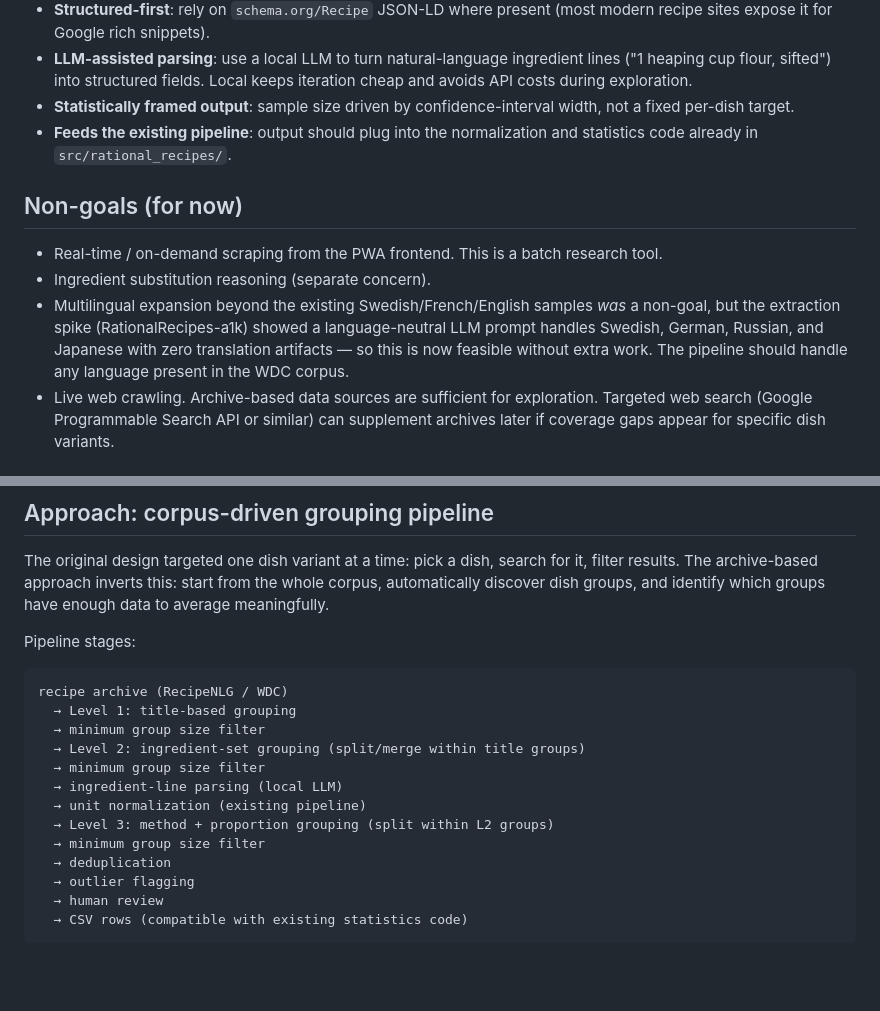
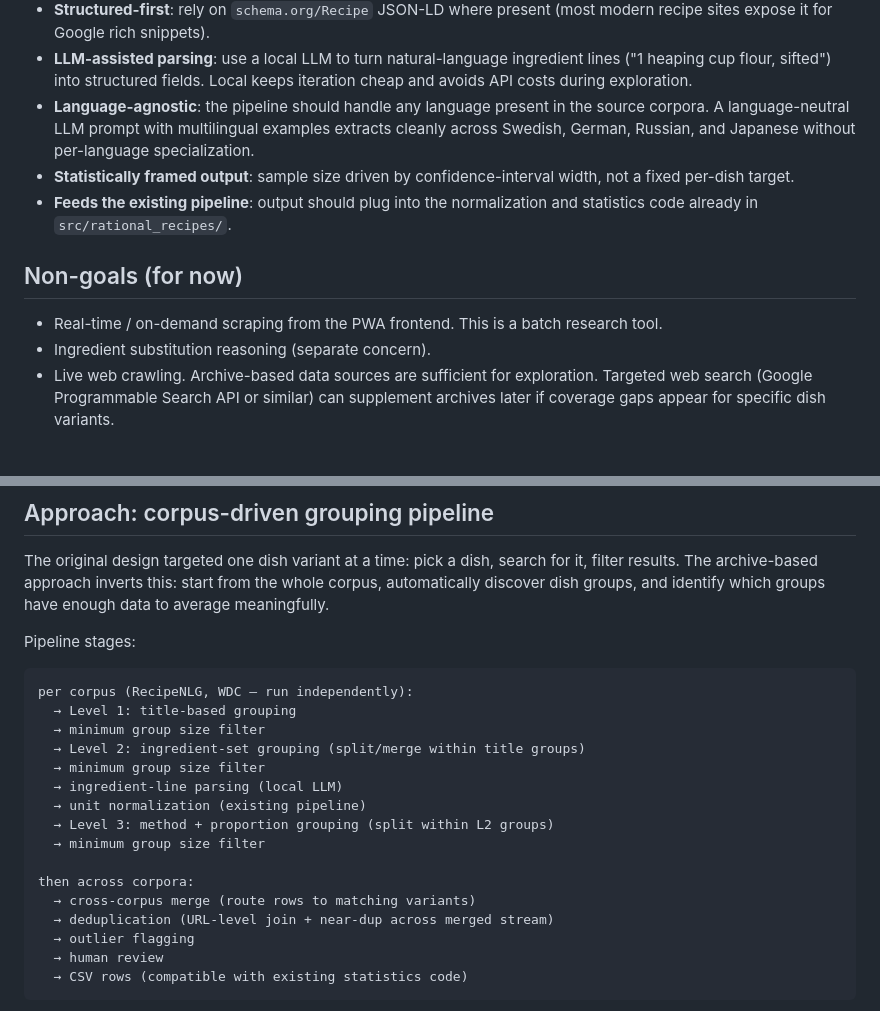
Before and after one commit to ChrisSteinbach/RationalRecipes, a Markdown page: docs/design/recipe-scraping.md, 2 parts joined by grey strips. Rendered like a GitHub page; blank space fills up the shorter version.

````diff
--- a/docs/design/recipe-scraping.md
+++ b/docs/design/recipe-scraping.md
@@ -30,6 +30,10 @@ code in `src/rational_recipes/`.
 - **LLM-assisted parsing**: use a local LLM to turn natural-language ingredient
   lines ("1 heaping cup flour, sifted") into structured fields. Local keeps
   iteration cheap and avoids API costs during exploration.
+- **Language-agnostic**: the pipeline should handle any language present in
+  the source corpora. A language-neutral LLM prompt with multilingual
+  examples extracts cleanly across Swedish, German, Russian, and Japanese
+  without per-language specialization.
 - **Statistically framed output**: sample size driven by confidence-interval
   width, not a fixed per-dish target.
 - **Feeds the existing pipeline**: output should plug into the normalization
@@ -40,11 +44,6 @@ code in `src/rational_recipes/`.
 - Real-time / on-demand scraping from the PWA frontend. This is a batch
   research tool.
 - Ingredient substitution reasoning (separate concern).
-- Multilingual expansion beyond the existing Swedish/French/English samples
-  *was* a non-goal, but the extraction spike (RationalRecipes-a1k) showed a
-  language-neutral LLM prompt handles Swedish, German, Russian, and Japanese
-  with zero translation artifacts — so this is now feasible without extra
-  work. The pipeline should handle any language present in the WDC corpus.
 - Live web crawling. Archive-based data sources are sufficient for
   exploration. Targeted web search (Google Programmable Search API or
   similar) can supplement archives later if coverage gaps appear for
@@ -173,7 +172,7 @@ identify which groups have enough data to average meaningfully.
 Pipeline stages:
 
 ```
-recipe archive (RecipeNLG / WDC)
+per corpus (RecipeNLG, WDC — run independently):
   → Level 1: title-based grouping
   → minimum group size filter
   → Level 2: ingredient-set grouping (split/merge within title groups)
@@ -182,7 +181,10 @@ recipe archive (RecipeNLG / WDC)
   → unit normalization (existing pipeline)
   → Level 3: method + proportion grouping (split within L2 groups)
   → minimum group size filter
-  → deduplication
+
+then across corpora:
+  → cross-corpus merge (route rows to matching variants)
+  → deduplication (URL-level join + near-dup across merged stream)
   → outlier flagging
   → human review
   → CSV rows (compatible with existing statistics code)
````
Also changed, not shown: other parts of docs/design/recipe-scraping.md (+109 -83 lines), CLAUDE.md (+9 -0 lines), docs/recipe-scraping-phase1.md (deleted, +0 -257 lines).
